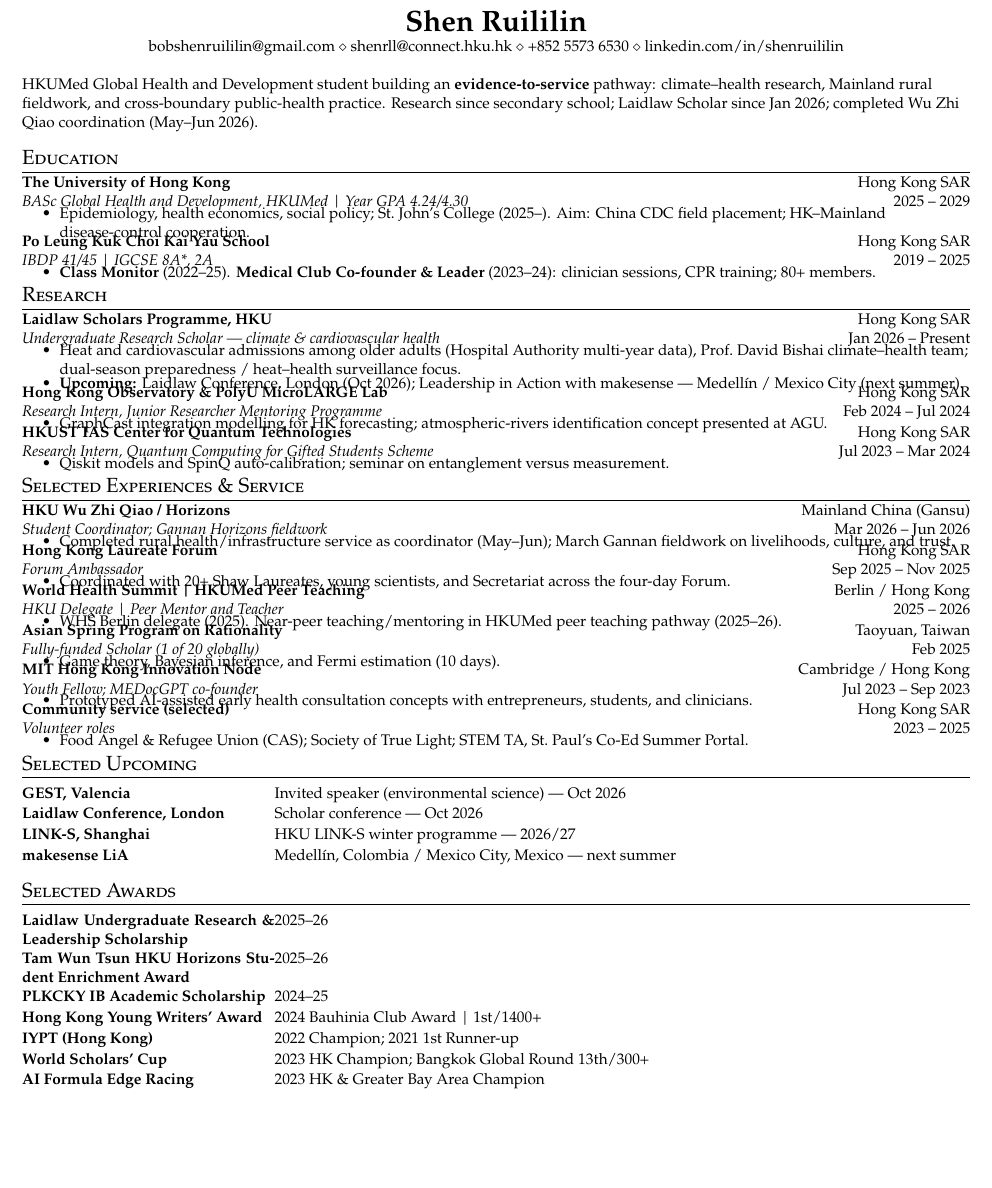
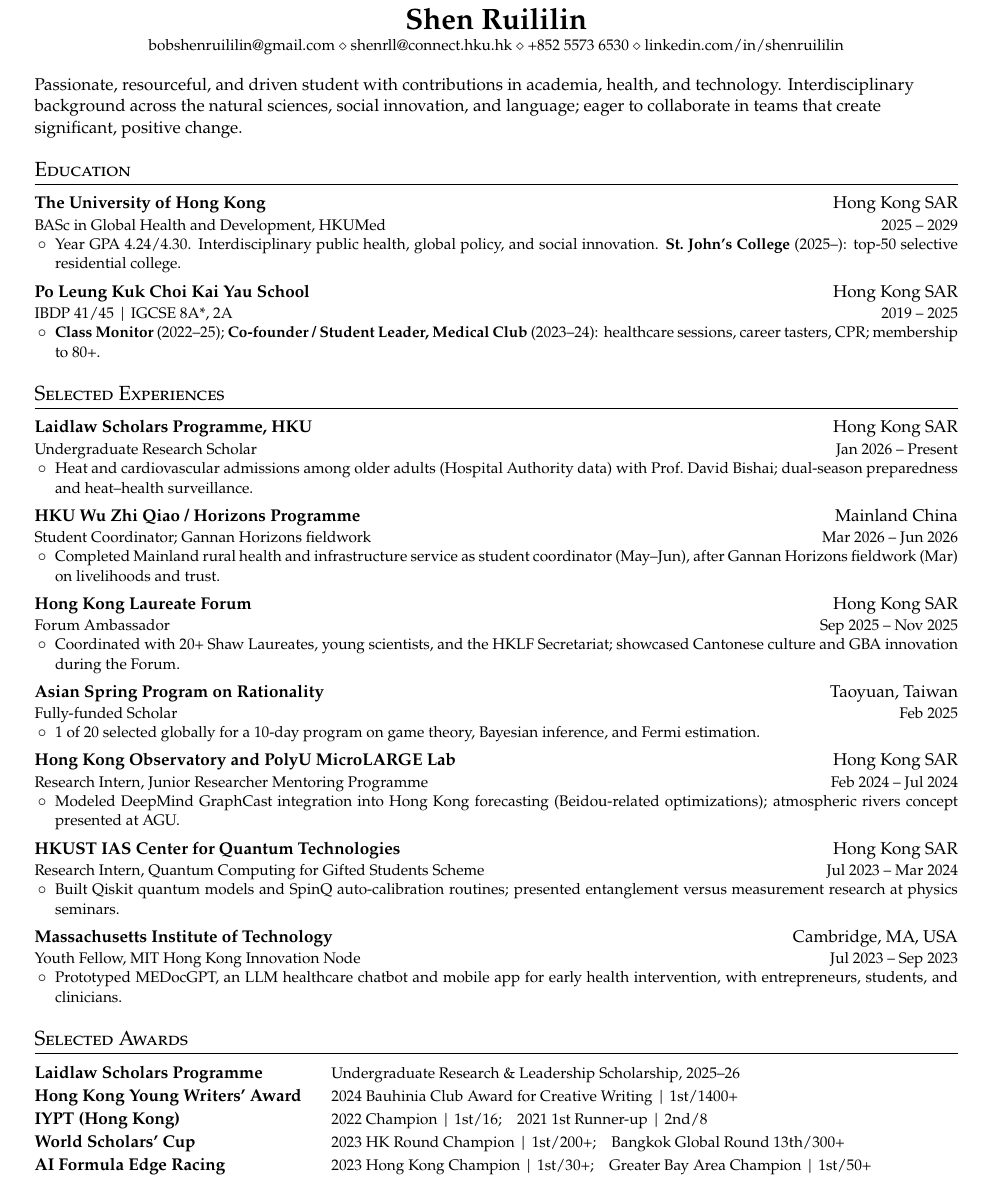
Before and after one commit to bobshenruililin/sidequest-atlas, a LaTeX CV (cv/ShenRuililin_CV.tex): part of the page, cut so that both start at the same text, the shorter picture padded with empty space. Compiled offline with pdfLaTeX.

Commit message:
Fix CV line bleed; drop Upcoming and enrichment award
Rebuild from the original Jake-style template: keep spacing healthy,
fix awards with a fixed-width left column + gutter, shorten role titles,
and use 10pt so Laidlaw + Wu Zhi Qiao fit on one page without overlap.

Co-authored-by: Shen Ruililin <bobshenruililin@users.noreply.github.com>

```diff
--- a/cv/ShenRuililin_CV.tex
+++ b/cv/ShenRuililin_CV.tex
@@ -27,6 +40,3 @@
 \renewcommand{\headrulewidth}{0pt}
 \renewcommand{\footrulewidth}{0pt}
 
-\addtolength{\oddsidemargin}{-0.6in}
-\addtolength{\evensidemargin}{-0.6in}
-\addtolength{\textwidth}{1.2in}
@@ -63,107 +78,89 @@
   \href{https://www.linkedin.com/in/shenruililin/}{linkedin.com/in/shenruililin}
 \end{center}
 
+%------------- INTRODUCTION (no subtitle) -------------
 \vspace{1pt}
-\small{HKUMed Global Health and Development student building an \textbf{evidence-to-service} pathway: climate--health research, Mainland rural fieldwork, and cross-boundary public-health practice. Research since secondary school; Laidlaw Scholar since Jan~2026; completed Wu Zhi Qiao coordination (May--Jun~2026).}
+Passionate, resourceful, and driven student with contributions in academia, health, and technology. Interdisciplinary background across the natural sciences, social innovation, and language; eager to collaborate in teams that create significant, positive change.
 
+%------------- EDUCATION -------------
 \section{Education}
 \cvheadingstart
   \cvheading
     {The University of Hong Kong}{Hong Kong SAR}
-    {BASc Global Health and Development, HKUMed \textbar\ Year GPA 4.24/4.30}{2025 -- 2029}
+    {BASc in Global Health and Development, HKUMed}{2025 -- 2029}
   \cvitemstart
-    \cvitem{Epidemiology, health economics, social policy; St.\ John's College (2025--). Aim: China CDC field placement; HK--Mainland disease-control cooperation.}
+    \cvitem{Year \mbox{GPA} 4.24/4.30. Interdisciplinary public health, global policy, and social innovation. \textbf{St.\ John's College} (2025--): top-50 selective residential college.}
   \cvitemend
   \cvheading
     {Po Leung Kuk Choi Kai Yau School}{Hong Kong SAR}
     {IBDP 41/45 \textbar\ IGCSE 8A*, 2A}{2019 -- 2025}
   \cvitemstart
-    \cvitem{\textbf{Class Monitor} (2022--25). \textbf{Medical Club Co-founder \& Leader} (2023--24): clinician sessions, CPR training; 80+ members.}
+    \cvitem{\textbf{Class Monitor} (2022--25); \textbf{Co-founder / Student Leader, Medical Club} (2023--24): healthcare sessions, career tasters, CPR; membership to 80+.}
   \cvitemend
 \cvheadingend
 
-\section{Research}
+%------------- EXPERIENCE -------------
+\section{Selected Experiences}
 \cvheadingstart
   \cvheading
     {Laidlaw Scholars Programme, HKU}{Hong Kong SAR}
-    {Undergraduate Research Scholar --- climate \& cardiovascular health}{Jan 2026 -- Present}
+    {Undergraduate Research Scholar}{Jan 2026 -- Present}
   \cvitemstart
-    \cvitem{Heat and cardiovascular admissions among older adults (Hospital Authority multi-year data), Prof.\ David Bishai climate--health team; dual-season preparedness / heat--health surveillance focus.}
-    \cvitem{\textbf{Upcoming:} Laidlaw Conference, London (Oct 2026); Leadership in Action with makesense --- Medell\'{i}n / Mexico City (next summer).}
+    \cvitem{Heat and cardiovascular admissions among older adults (Hospital Authority data) with Prof.\ David Bishai; dual-season preparedness and heat--health surveillance.}
   \cvitemend
+
   \cvheading
-    {Hong Kong Observatory \& PolyU MicroLARGE Lab}{Hong Kong SAR}
+    {HKU Wu Zhi Qiao / Horizons Programme}{Mainland China}
+    {Student Coordinator; Gannan Horizons fieldwork}{Mar 2026 -- Jun 2026}
+  \cvitemstart
+    \cvitem{Completed Mainland rural health and infrastructure service as student coordinator (May--Jun), after Gannan Horizons fieldwork (Mar) on livelihoods and trust.}
+  \cvitemend
+
+  \cvheading
+    {Hong Kong Laureate Forum}{Hong Kong SAR}
+    {Forum Ambassador}{Sep 2025 -- Nov 2025}
+  \cvitemstart
+    \cvitem{Coordinated with 20+ Shaw Laureates, young scientists, and the HKLF Secretariat; showcased Cantonese culture and GBA innovation during the Forum.}
+  \cvitemend
+
+  \cvheading
+    {Asian Spring Program on Rationality}{Taoyuan, Taiwan}
+    {Fully-funded Scholar}{Feb 2025}
+  \cvitemstart
+    \cvitem{1 of 20 selected globally for a 10-day program on game theory, Bayesian inference, and Fermi estimation.}
+  \cvitemend
+
+  \cvheading
+    {Hong Kong Observatory and PolyU MicroLARGE Lab}{Hong Kong SAR}
     {Research Intern, Junior Researcher Mentoring Programme}{Feb 2024 -- Jul 2024}
   \cvitemstart
-    \cvitem{GraphCast integration modelling for HK forecasting; atmospheric-rivers identification concept presented at AGU.}
+    \cvitem{Modeled DeepMind GraphCast integration into Hong Kong forecasting (Beidou-related optimizations); atmospheric rivers concept presented at AGU.}
   \cvitemend
+
   \cvheading
     {HKUST IAS Center for Quantum Technologies}{Hong Kong SAR}
     {Research Intern, Quantum Computing for Gifted Students Scheme}{Jul 2023 -- Mar 2024}
   \cvitemstart
-    \cvitem{Qiskit models and SpinQ auto-calibration; seminar on entanglement versus measurement.}
+    \cvitem{Built Qiskit quantum models and SpinQ auto-calibration routines; presented entanglement versus measurement research at physics seminars.}
+  \cvitemend
+
+  \cvheading
+    {Massachusetts Institute of Technology}{Cambridge, MA, USA}
+    {Youth Fellow, MIT Hong Kong Innovation Node}{Jul 2023 -- Sep 2023}
+  \cvitemstart
+    \cvitem{Prototyped MEDocGPT, an LLM healthcare chatbot and mobile app for early health intervention, with entrepreneurs, students, and clinicians.}
   \cvitemend
 \cvheadingend
 
-\section{Selected Experiences \& Service}
-\cvheadingstart
-  \cvheading
-    {HKU Wu Zhi Qiao / Horizons}{Mainland China (Gansu)}
-    {Student Coordinator; Gannan Horizons fieldwork}{Mar 2026 -- Jun 2026}
-  \cvitemstart
-    \cvitem{Completed rural health/infrastructure service as coordinator (May--Jun); March Gannan fieldwork on livelihoods, culture, and trust.}
-  \cvitemend
-  \cvheading
-    {Hong Kong Laureate Forum}{Hong Kong SAR}
-    {Forum Ambassador}{Sep 2025 -- Nov 2025}
-  \cvitemstart
-    \cvitem{Coordinated with 20+ Shaw Laureates, young scientists, and Secretariat across the four-day Forum.}
-  \cvitemend
-  \cvheading
-    {World Health Summit \textbar\ HKUMed Peer Teaching}{Berlin / Hong Kong}
-    {HKU Delegate \textbar\ Peer Mentor and Teacher}{2025 -- 2026}
-  \cvitemstart
-    \cvitem{WHS Berlin delegate (2025). Near-peer teaching/mentoring in HKUMed peer teaching pathway (2025--26).}
-  \cvitemend
-  \cvheading
-    {Asian Spring Program on Rationality}{Taoyuan, Taiwan}
-    {Fully-funded Scholar (1 of 20 globally)}{Feb 2025}
-  \cvitemstart
-    \cvitem{Game theory, Bayesian inference, and Fermi estimation (10 days).}
-  \cvitemend
-  \cvheading
-    {MIT Hong Kong Innovation Node}{Cambridge / Hong Kong}
-    {Youth Fellow; MEDocGPT co-founder}{Jul 2023 -- Sep 2023}
-  \cvitemstart
-    \cvitem{Prototyped AI-assisted early health consultation concepts with entrepreneurs, students, and clinicians.}
-  \cvitemend
-  \cvheading
-    {Community service (selected)}{Hong Kong SAR}
-    {Volunteer roles}{2023 -- 2025}
-  \cvitemstart
-    \cvitem{Food Angel \& Refugee Union (CAS); Society of True Light; STEM TA, St.\ Paul's Co-Ed Summer Portal.}
-  \cvitemend
-\cvheadingend
-
-\section{Selected Upcoming}
-\vspace{0pt}
-\begin{tabularx}{\textwidth}{@{}>{\bfseries\small}p{2.05in} X@{}}
-GEST, Valencia & \small Invited speaker (environmental science) --- Oct 2026 \\[1pt]
-Laidlaw Conference, London & \small Scholar conference --- Oct 2026 \\[1pt]
-LINK-S, Shanghai & \small HKU LINK-S winter programme --- 2026/27 \\[1pt]
-makesense LiA & \small Medell\'{i}n, Colombia / Mexico City, Mexico --- next summer \\
-\end{tabularx}
-
+%------------- AWARDS -------------
 \section{Selected Awards}
-\vspace{0pt}
-\begin{tabularx}{\textwidth}{@{}>{\bfseries\small}p{2.05in} X@{}}
-Laidlaw Undergraduate Research \& Leadership Scholarship & \small 2025--26 \\[1pt]
-Tam Wun Tsun HKU Horizons Student Enrichment Award & \small 2025--26 \\[1pt]
-PLKCKY IB Academic Scholarship & \small 2024--25 \\[1pt]
-Hong Kong Young Writers' Award & \small 2024 Bauhinia Club Award \textbar\ 1st/1400+ \\[1pt]
-IYPT (Hong Kong) & \small 2022 Champion; 2021 1st Runner-up \\[1pt]
-World Scholars' Cup & \small 2023 HK Champion; Bangkok Global Round 13th/300+ \\[1pt]
-AI Formula Edge Racing & \small 2023 HK \& Greater Bay Area Champion \\
+\vspace{1pt}
+\begin{tabularx}{\textwidth}{@{}>{\bfseries\raggedright\arraybackslash}p{2.3in}@{\hspace{8pt}}>{\raggedright\arraybackslash}X@{}}
+Laidlaw Scholars Programme & \small Undergraduate Research \& Leadership Scholarship, 2025--26 \\[1pt]
+Hong Kong Young Writers' Award & \small 2024 Bauhinia Club Award for Creative Writing \textbar\ 1st/1400+ \\[1pt]
+IYPT (Hong Kong) & \small 2022 Champion \textbar\ 1st/16;\quad 2021 1st Runner-up \textbar\ 2nd/8 \\[1pt]
+World Scholars' Cup & \small 2023 HK Round Champion \textbar\ 1st/200+;\quad Bangkok Global Round 13th/300+ \\[1pt]
+AI Formula Edge Racing & \small 2023 Hong Kong Champion \textbar\ 1st/30+;\quad Greater Bay Area Champion \textbar\ 1st/50+ \\
 \end{tabularx}
 
 \end{document}
```
Also changed, not shown: cv/README.md, cv/ShenRuililin_CV.pdf, cv/ShenRuililin_CV.tex (54 more changed lines).
